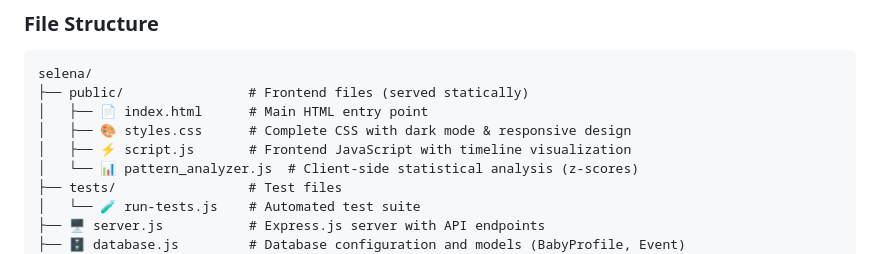
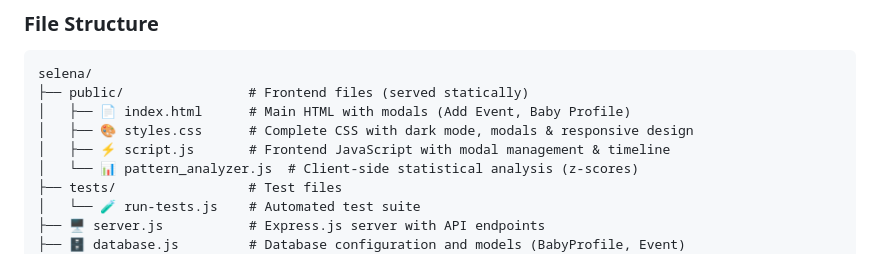
Before and after one commit to timlihk/selena, a Markdown page: DEVELOPMENT.md, the part around one of its changes. Drawn GitHub-style.

````diff
--- a/DEVELOPMENT.md
+++ b/DEVELOPMENT.md
@@ -33,9 +33,9 @@ This guide covers:
 ```
 selena/
 ├── public/                # Frontend files (served statically)
-│   ├── 📄 index.html      # Main HTML entry point
-│   ├── 🎨 styles.css      # Complete CSS with dark mode & responsive design
-│   ├── ⚡ script.js       # Frontend JavaScript with timeline visualization
+│   ├── 📄 index.html      # Main HTML with modals (Add Event, Baby Profile)
+│   ├── 🎨 styles.css      # Complete CSS with dark mode, modals & responsive design
+│   ├── ⚡ script.js       # Frontend JavaScript with modal management & timeline
 │   └── 📊 pattern_analyzer.js  # Client-side statistical analysis (z-scores)
 ├── tests/                 # Test files
 │   └── 🧪 run-tests.js    # Automated test suite
````
Also changed, not shown: other parts of DEVELOPMENT.md (+48 -0 lines), CLAUDE.md (+14 -6 lines), README.md (+11 -2 lines).
